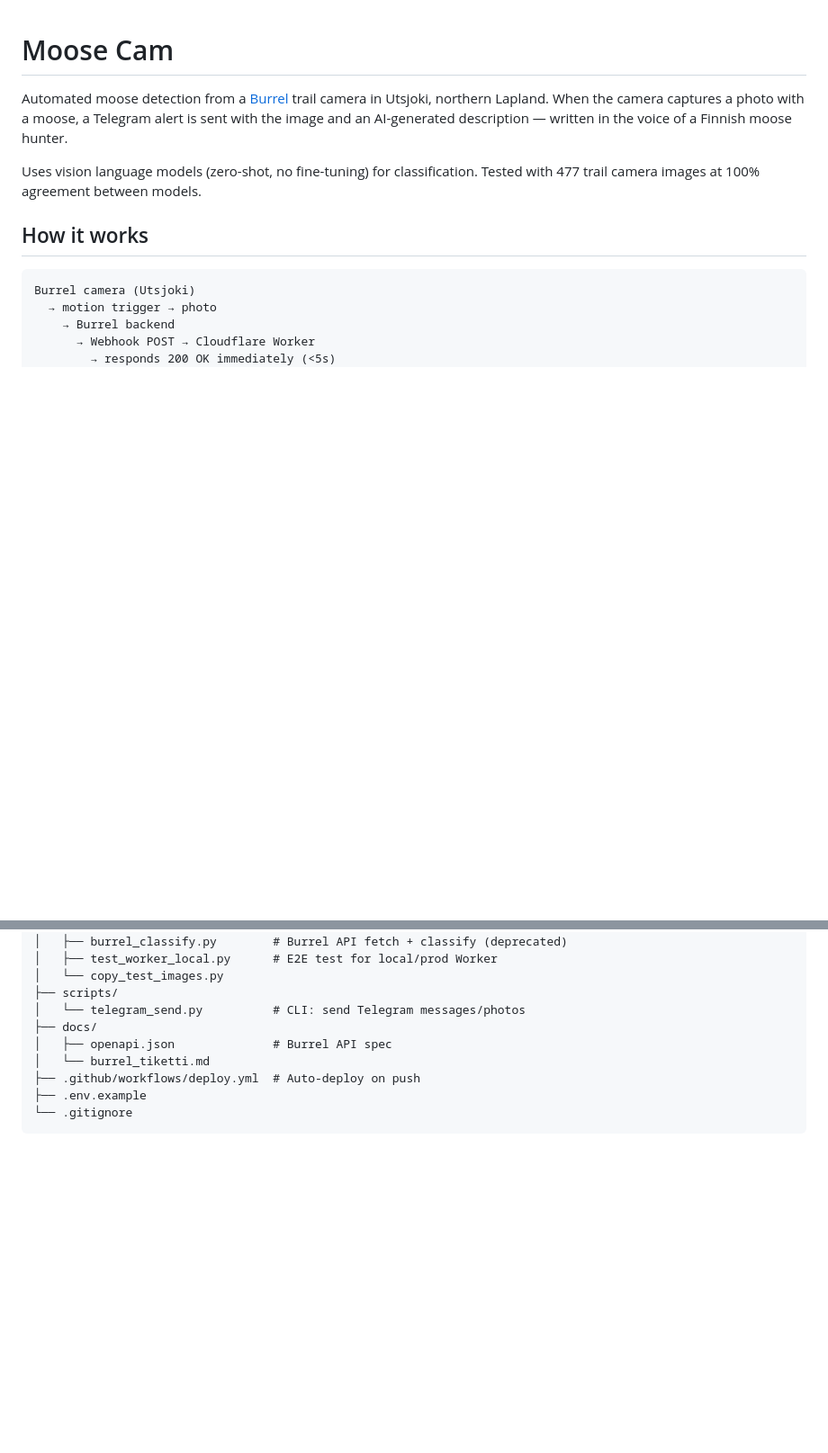
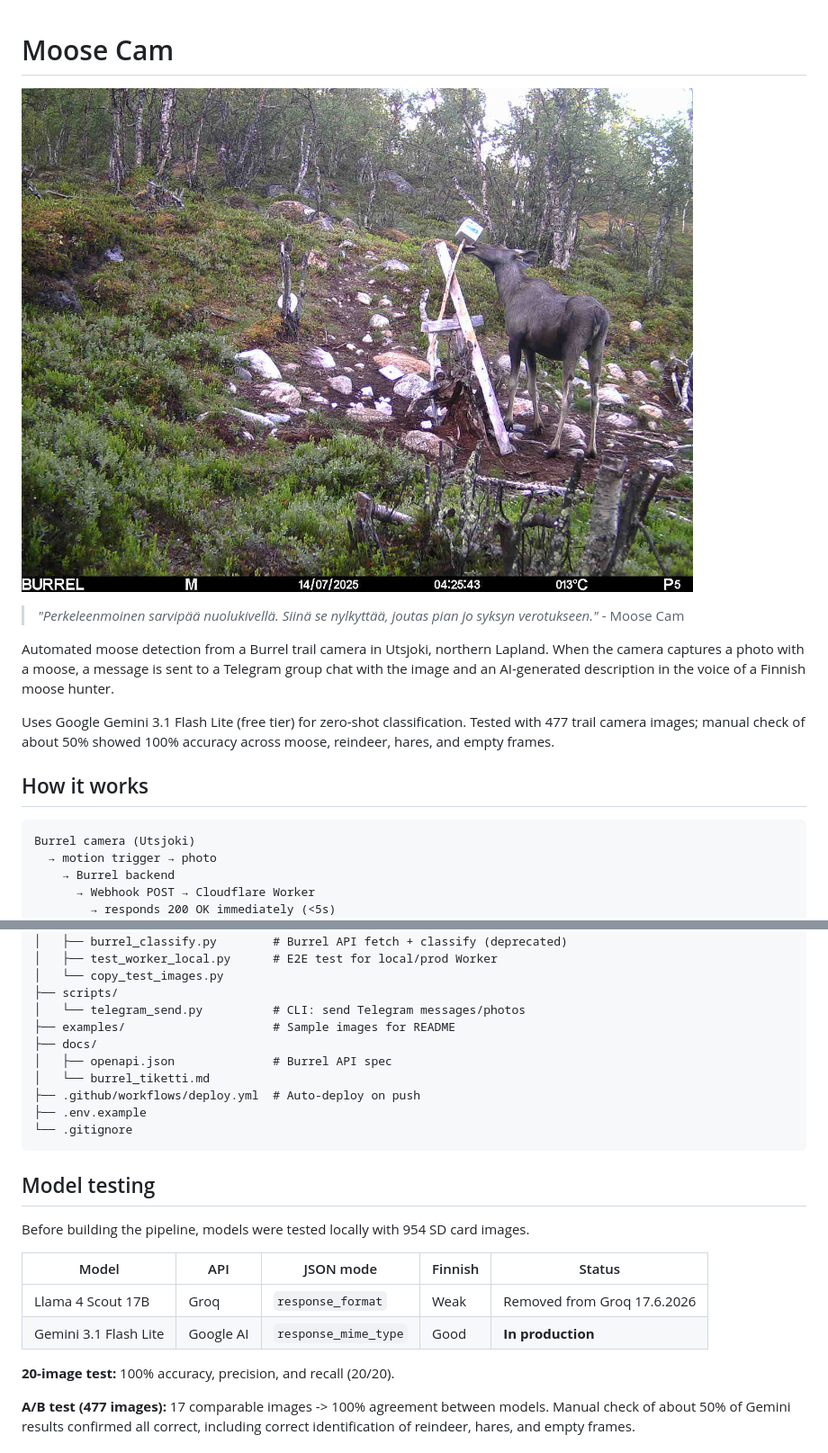
Before and after one commit to ravnapieski/moose-cam, a Markdown page: README.md, 2 parts joined by grey strips. Shown at 90% size. GitHub-like rendering; pictures changed too: examples/PICT1454.jpg (added); blank space fills up the shorter version.

````diff
--- a/README.md
+++ b/README.md
@@ -1,8 +1,11 @@
 # Moose Cam
 
-Automated moose detection from a [Burrel](https://www.burrelcameras.com/) trail camera in Utsjoki, northern Lapland. When the camera captures a photo with a moose, a Telegram alert is sent with the image and an AI-generated description — written in the voice of a Finnish moose hunter.
+![PICT1454](examples/PICT1454.jpg)
+> *"Perkeleenmoinen sarvipää nuolukivellä. Siinä se nylkyttää, joutas pian jo syksyn verotukseen."* - Moose Cam
 
-Uses vision language models (zero-shot, no fine-tuning) for classification. Tested with 477 trail camera images at 100% agreement between models.
+Automated moose detection from a Burrel trail camera in Utsjoki, northern Lapland. When the camera captures a photo with a moose, a message is sent to a Telegram group chat with the image and an AI-generated description in the voice of a Finnish moose hunter.
+
+Uses Google Gemini 3.1 Flash Lite (free tier) for zero-shot classification. Tested with 477 trail camera images; manual check of about 50% showed 100% accuracy across moose, reindeer, hares, and empty frames.
 
 ## How it works
 
@@ -45,6 +48,7 @@ moose_cam/
 │   └── copy_test_images.py
 ├── scripts/
 │   └── telegram_send.py          # CLI: send Telegram messages/photos
+├── examples/                     # Sample images for README
 ├── docs/
 │   ├── openapi.json              # Burrel API spec
 │   └── burrel_tiketti.md
@@ -52,3 +56,17 @@ moose_cam/
 ├── .env.example
 └── .gitignore
 ```
+
+## Model testing
+
+Before building the pipeline, models were tested locally with 954 SD card images.
+
+| Model | API | JSON mode | Finnish | Status |
+|---|---|---|---|---|
+| Llama 4 Scout 17B | Groq | `response_format` | Weak | Removed from Groq 17.6.2026 |
+| Gemini 3.1 Flash Lite | Google AI | `response_mime_type` | Good | **In production** |
+
+**20-image test:** 100% accuracy, precision, and recall (20/20).
+
+**A/B test (477 images):** 17 comparable images -> 100% agreement between models. Manual check of about 50% of Gemini results confirmed all correct, including correct identification of reindeer, hares, and empty frames.
+
````
Also changed, not shown: other parts of README.md (+57 -35 lines), examples/PICT1697.jpg (added), examples/PICT1711.jpg (added), examples/PICT2055.jpg (added), examples/PICT2636.jpg (added), examples/PICT2890.jpg (added).
